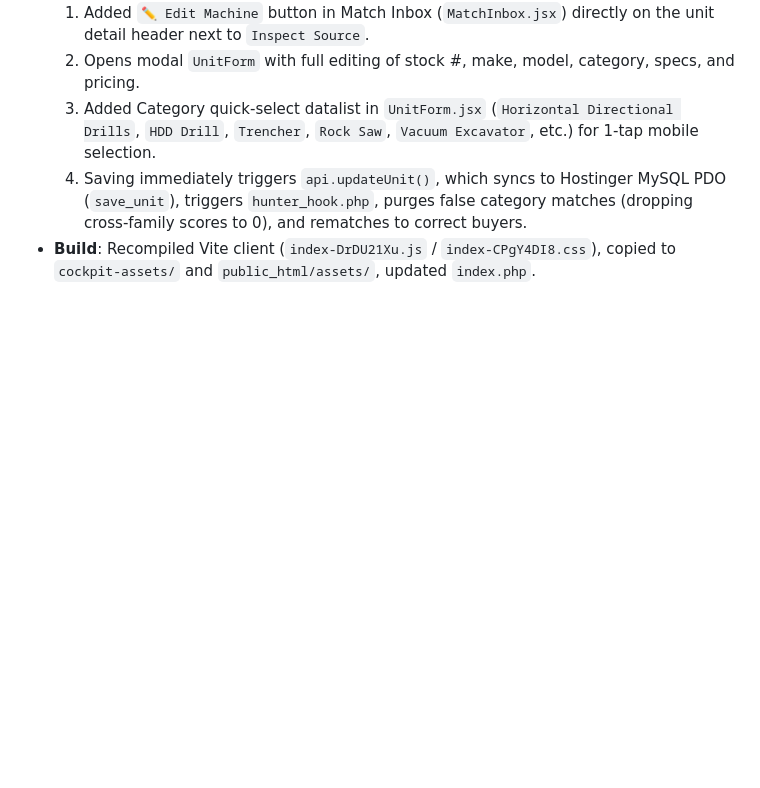
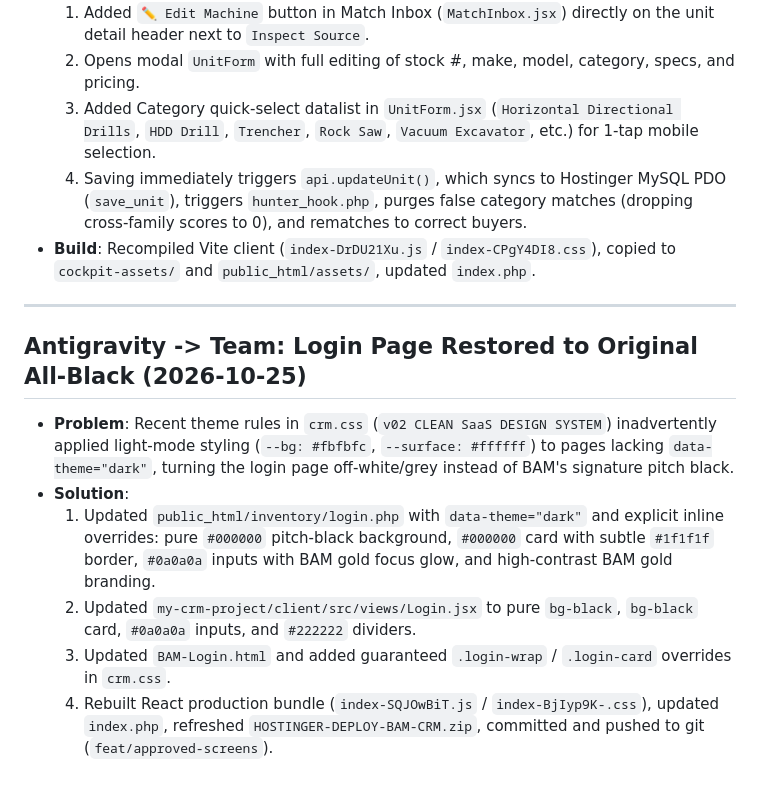
Before and after one commit to jamesjadakw-code/big-ass-motors-crm, a Markdown page: COORDINATION.md, the part around the change. GitHub-like rendering; blank space fills up the shorter version.

Commit message:
docs(coordination): record all-black login restoration

```diff
--- a/COORDINATION.md
+++ b/COORDINATION.md
@@ -545,3 +545,13 @@ Daley commanded: *"make these the root crm plesae, bigassmotorscrm.bigassmotors.
   3. Added Category quick-select datalist in `UnitForm.jsx` (`Horizontal Directional Drills`, `HDD Drill`, `Trencher`, `Rock Saw`, `Vacuum Excavator`, etc.) for 1-tap mobile selection.
   4. Saving immediately triggers `api.updateUnit()`, which syncs to Hostinger MySQL PDO (`save_unit`), triggers `hunter_hook.php`, purges false category matches (dropping cross-family scores to 0), and rematches to correct buyers.
 - **Build**: Recompiled Vite client (`index-DrDU21Xu.js` / `index-CPgY4DI8.css`), copied to `cockpit-assets/` and `public_html/assets/`, updated `index.php`.
+
+
+---
+## Antigravity -> Team: Login Page Restored to Original All-Black (2026-10-25)
+- **Problem**: Recent theme rules in `crm.css` (`v02 CLEAN SaaS DESIGN SYSTEM`) inadvertently applied light-mode styling (`--bg: #fbfbfc`, `--surface: #ffffff`) to pages lacking `data-theme="dark"`, turning the login page off-white/grey instead of BAM's signature pitch black.
+- **Solution**:
+  1. Updated `public_html/inventory/login.php` with `data-theme="dark"` and explicit inline overrides: pure `#000000` pitch-black background, `#000000` card with subtle `#1f1f1f` border, `#0a0a0a` inputs with BAM gold focus glow, and high-contrast BAM gold branding.
+  2. Updated `my-crm-project/client/src/views/Login.jsx` to pure `bg-black`, `bg-black` card, `#0a0a0a` inputs, and `#222222` dividers.
+  3. Updated `BAM-Login.html` and added guaranteed `.login-wrap` / `.login-card` overrides in `crm.css`.
+  4. Rebuilt React production bundle (`index-SQJOwBiT.js` / `index-BjIyp9K-.css`), updated `index.php`, refreshed `HOSTINGER-DEPLOY-BAM-CRM.zip`, committed and pushed to git (`feat/approved-screens`).
```
